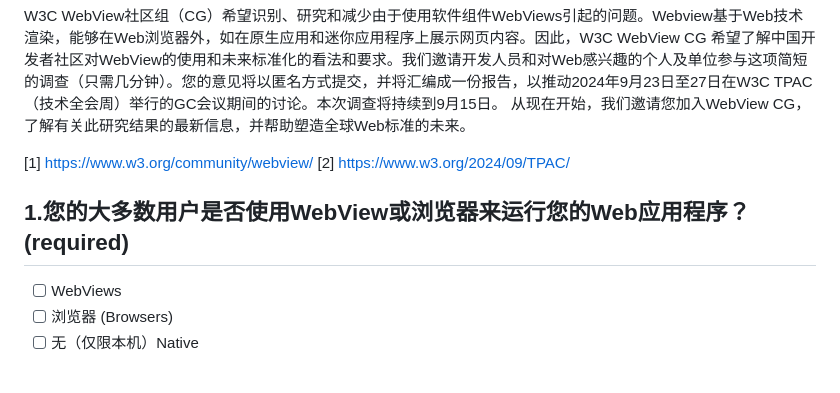
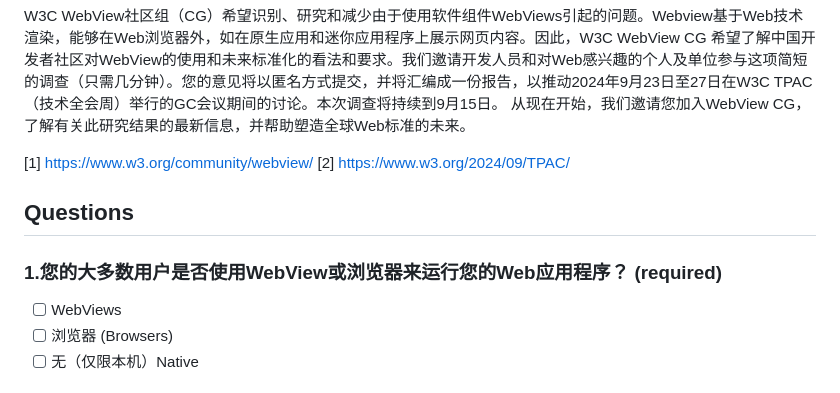
Before and after one commit to WebView-CG/webview-survey, a Markdown page: README-zh_CN.md, the part around the change printed below. Drawn GitHub-style.

```diff
--- a/README-zh_CN.md
+++ b/README-zh_CN.md
@@ -11,8 +11,9 @@ W3C WebView社区组（CG）希望识别、研究和减少由于使用软件组
 [2] https://www.w3.org/2024/09/TPAC/
 
 
+## Questions
 
-## 1.您的大多数用户是否使用WebView或浏览器来运行您的Web应用程序？ (required)
+### 1.您的大多数用户是否使用WebView或浏览器来运行您的Web应用程序？ (required)
 
 - [ ] WebViews
 - [ ] 浏览器 (Browsers)
```
Also changed, not shown: other parts of README-zh_CN.md (+21 -21 lines).
